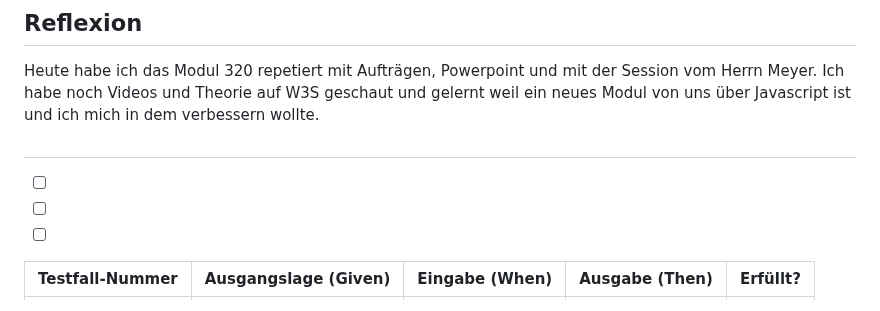
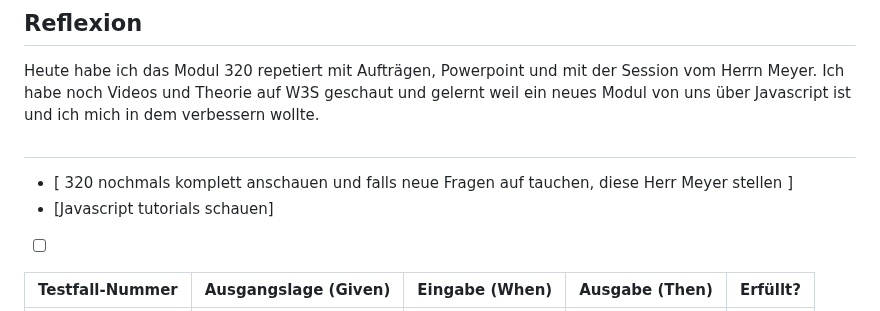
Before and after one commit to syco101/Lernperiode-7, a Markdown page: README.md, the part around the change. Rendered like a GitHub page.

```diff
--- a/README.md
+++ b/README.md
@@ -46,8 +46,8 @@ Heute habe ich das Modul 320 repetiert mit Aufträgen, Powerpoint und mit der Se
 ##
 
 
-- [ ]
-- [ ]
+- [ 320 nochmals komplett anschauen und falls neue Fragen auf tauchen, diese Herr Meyer stellen ]
+- [Javascript tutorials schauen]
 - [ ]
 
 | Testfall-Nummer | Ausgangslage (Given) | Eingabe (When) | Ausgabe (Then) | Erfüllt? |
```
